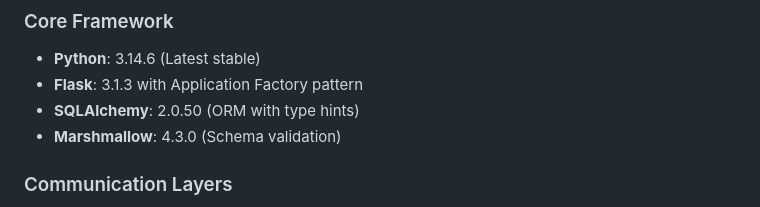
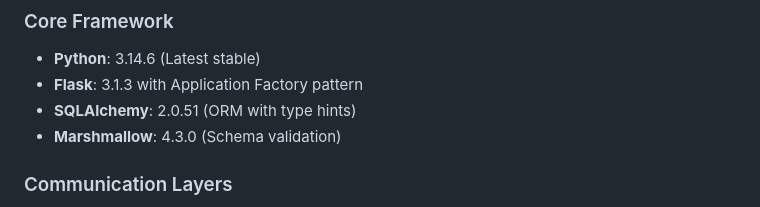
Before and after one commit to jrjohn/arcana-cloud-python, a Markdown page: README.md, the part around the change. GitHub-like rendering.

Commit message:
docs: sync README versions + CI badges

```diff
--- a/README.md
+++ b/README.md
@@ -141,7 +141,7 @@ Enterprise-grade cloud platform with **gRPC-first architecture** (2.78x faster t
 ### Core Framework
 - **Python**: 3.14.6 (Latest stable)
 - **Flask**: 3.1.3 with Application Factory pattern
-- **SQLAlchemy**: 2.0.50 (ORM with type hints)
+- **SQLAlchemy**: 2.0.51 (ORM with type hints)
 - **Marshmallow**: 4.3.0 (Schema validation)
 
 ### Communication Layers
```
